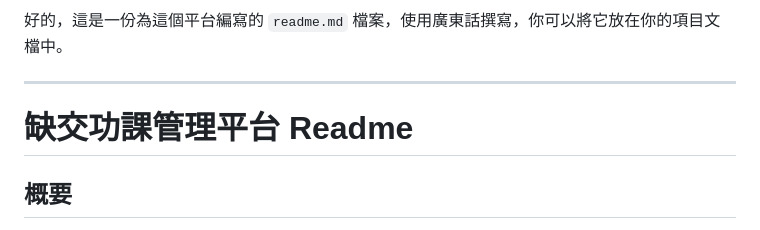
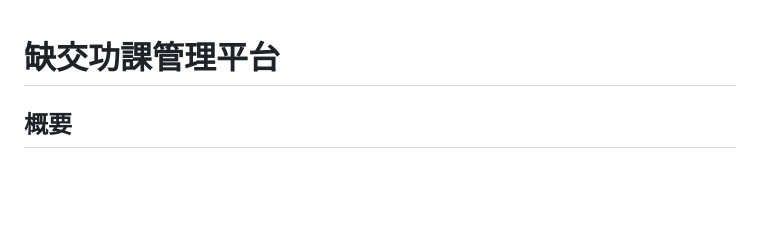
Before and after one commit to hugow0528/HW-tracking-system, a Markdown page: README.md, the part around the change. GitHub-like rendering; blank space fills up the shorter version.

```diff
--- a/README.md
+++ b/README.md
@@ -1,8 +1,5 @@
-好的，這是一份為這個平台編寫的 `readme.md` 檔案，使用廣東話撰寫，你可以將它放在你的項目文檔中。
 
----
-
-# 缺交功課管理平台 Readme
+# 缺交功課管理平台
 
 ## 概要
 
```
